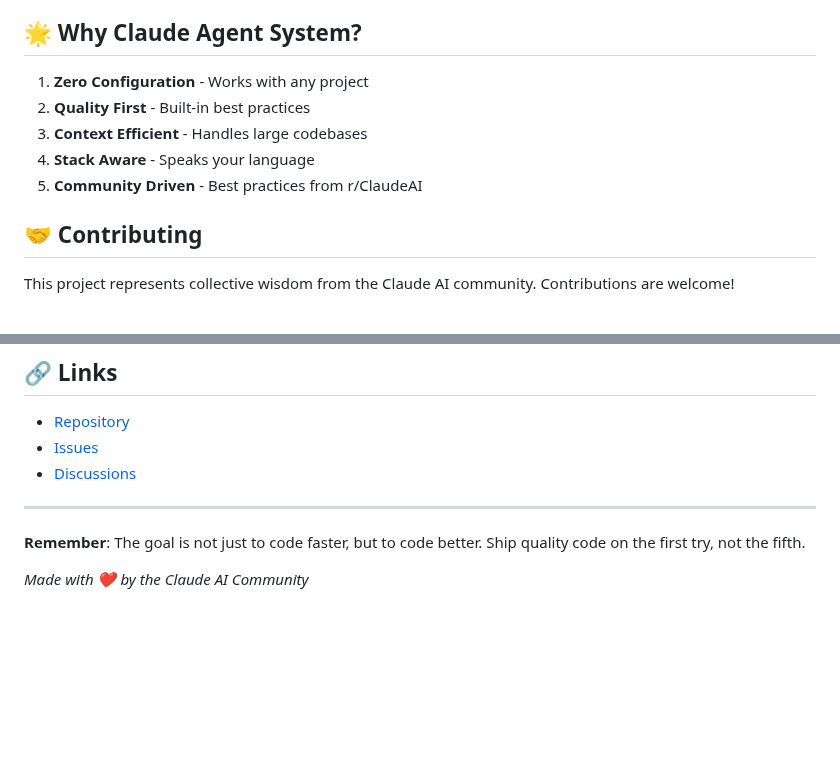
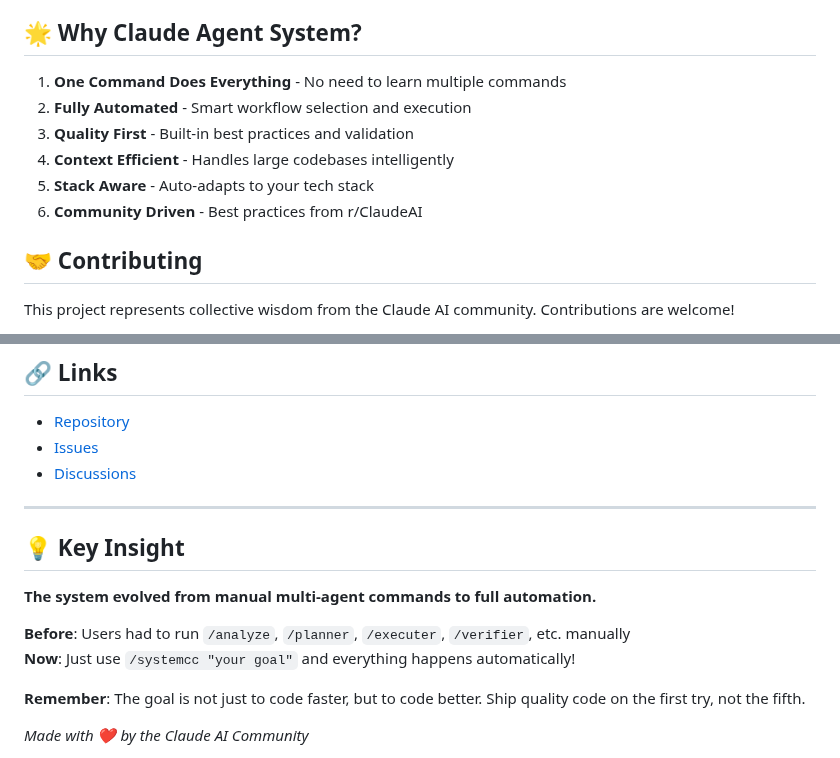
Before and after one commit to Kasempiternal/Claude-Agent-System, a Markdown page: README.md, 2 parts joined by grey strips. GitHub-like rendering; blank space fills up the shorter version.

```diff
--- a/README.md
+++ b/README.md
@@ -372,11 +380,12 @@ The system automatically adapts to:
 
 ## 🌟 Why Claude Agent System?
 
-1. **Zero Configuration** - Works with any project
-2. **Quality First** - Built-in best practices
-3. **Context Efficient** - Handles large codebases
-4. **Stack Aware** - Speaks your language
-5. **Community Driven** - Best practices from r/ClaudeAI
+1. **One Command Does Everything** - No need to learn multiple commands
+2. **Fully Automated** - Smart workflow selection and execution
+3. **Quality First** - Built-in best practices and validation
+4. **Context Efficient** - Handles large codebases intelligently
+5. **Stack Aware** - Auto-adapts to your tech stack
+6. **Community Driven** - Best practices from r/ClaudeAI
 
 ## 🤝 Contributing
 
@@ -415,6 +424,13 @@ MIT License - see [LICENSE](LICENSE) for details.
 
 ---
 
+## 💡 Key Insight
+
+**The system evolved from manual multi-agent commands to full automation.**
+
+**Before**: Users had to run `/analyze`, `/planner`, `/executer`, `/verifier`, etc. manually
+**Now**: Just use `/systemcc "your goal"` and everything happens automatically!
+
 **Remember**: The goal is not just to code faster, but to code better. Ship quality code on the first try, not the fifth.
 
 *Made with ❤️ by the Claude AI Community*
```
Also changed, not shown: other parts of README.md (+39 -31 lines).
